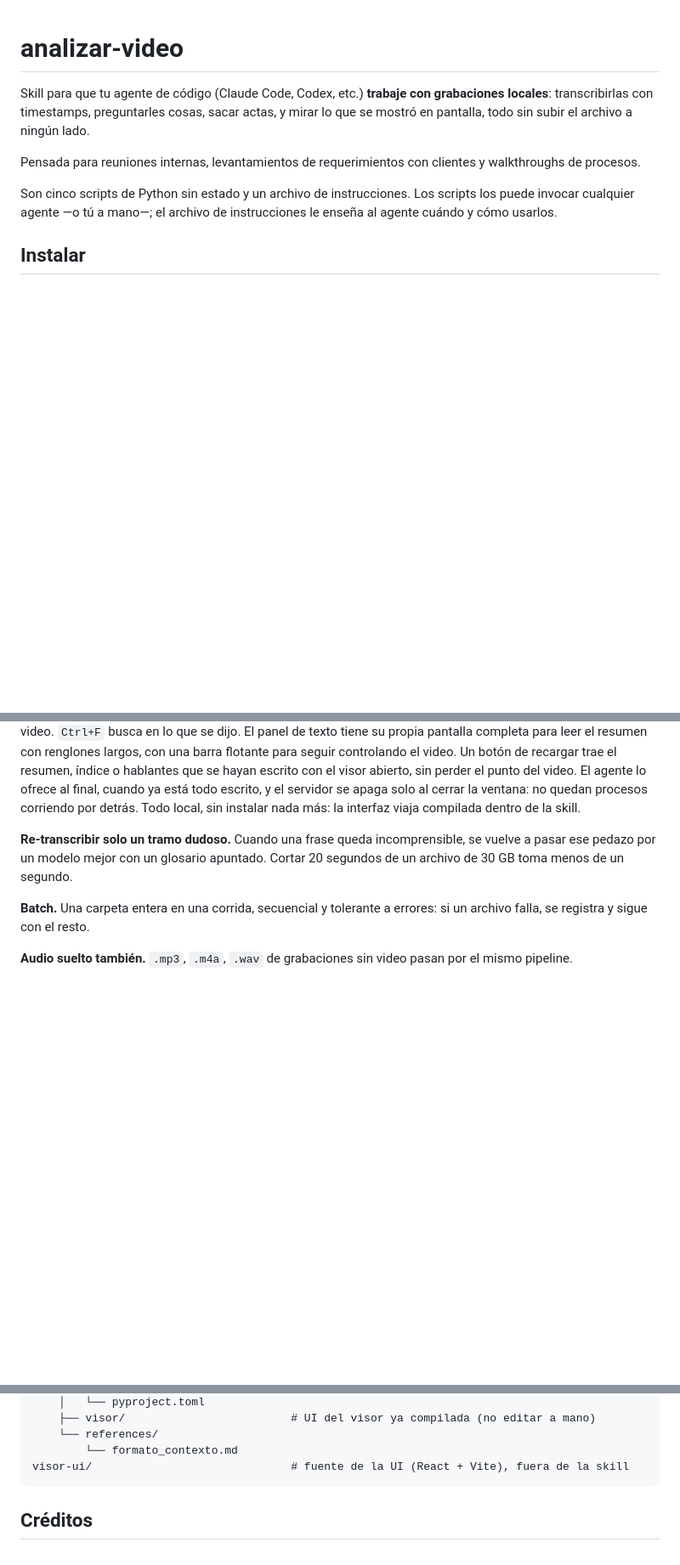
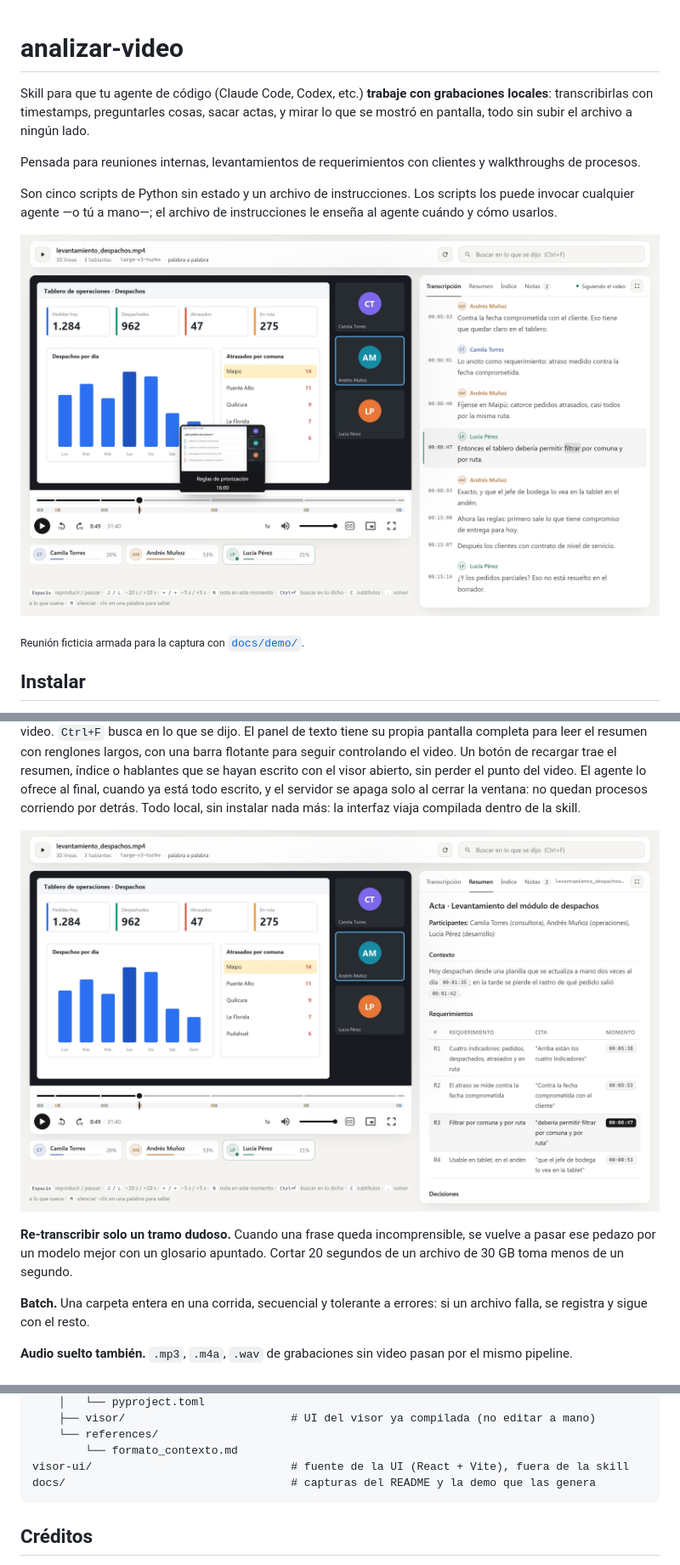
Before and after one commit to dopazo/analizar-video, a Markdown page: README.md, 3 parts joined by grey strips. Shown at 85% size. Rendered like a GitHub page; pictures changed too: docs/visor.png (added), docs/visor_resumen.png (added); blank space fills up the shorter version.

Commit message:
README: capturas del visor y demo para regenerarlas
Co-Authored-By: Claude Opus 5.5 <noreply@anthropic.com>

````diff
--- a/README.md
+++ b/README.md
@@ -11,6 +11,10 @@ walkthroughs de procesos.
 Son cinco scripts de Python sin estado y un archivo de instrucciones. Los
 scripts los puede invocar cualquier agente —o tú a mano—; el archivo de
 instrucciones le enseña al agente cuándo y cómo usarlos.
+
+![El visor: el video con la transcripción sincronizada, quién habla y los capítulos del índice en la barra](docs/visor.png)
+
+<sub>Reunión ficticia armada para la captura con [`docs/demo/`](docs/demo/).</sub>
 
 ## Instalar
 
@@ -142,6 +146,8 @@ abierto, sin perder el punto del video. El agente lo ofrece al final, cuando ya
 está todo escrito, y el servidor se apaga solo al cerrar la ventana: no quedan
 procesos corriendo por detrás. Todo local, sin instalar nada más: la interfaz
 viaja compilada dentro de la skill.
+
+![Pestaña Resumen del visor: el acta con sus timestamps como enlaces al video](docs/visor_resumen.png)
 
 **Re-transcribir solo un tramo dudoso.** Cuando una frase queda incomprensible,
 se vuelve a pasar ese pedazo por un modelo mejor con un glosario apuntado.
@@ -386,6 +392,7 @@ analizar-video/                        # el repo
     └── references/
         └── formato_contexto.md
 visor-ui/                              # fuente de la UI (React + Vite), fuera de la skill
+docs/                                  # capturas del README y la demo que las genera
 ```
 
 ## Créditos
````
Also changed, not shown: 2 other files.
